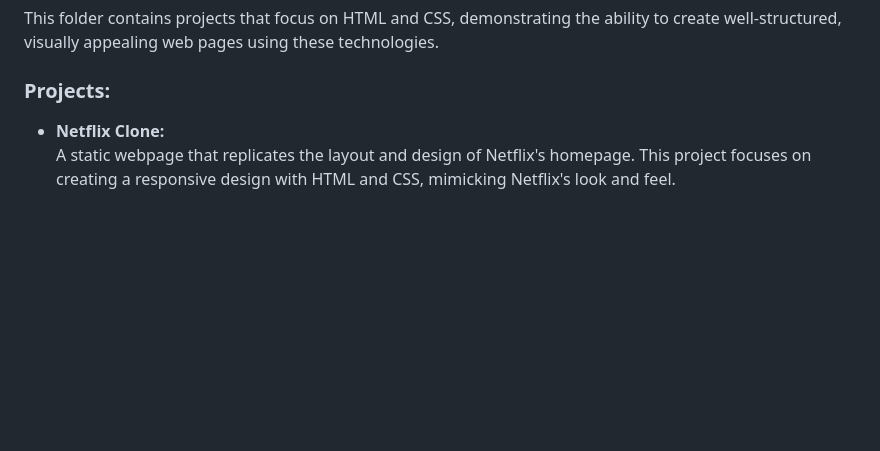
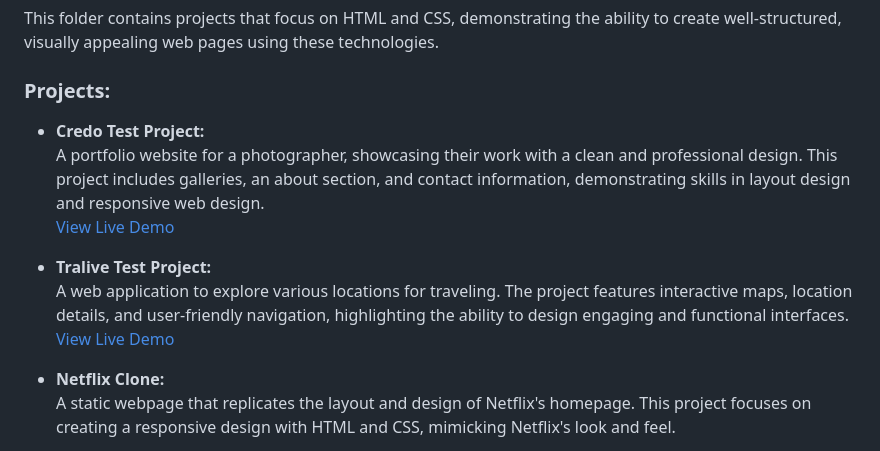
Before and after one commit to huzaifanaeem909/Frontend-Projects, a Markdown page: README.md, the part around the change. Drawn GitHub-style; blank space fills up the shorter version.

```diff
--- a/README.md
+++ b/README.md
@@ -10,6 +10,14 @@ Welcome to my frontend-projects repository. This repository is a collection of m
 This folder contains projects that focus on HTML and CSS, demonstrating the ability to create well-structured, visually appealing web pages using these technologies.
 
 ### Projects:
+
+- **Credo Test Project:**
+  A portfolio website for a photographer, showcasing their work with a clean and professional design. This project includes galleries, an about section, and contact information, demonstrating skills in layout design and responsive web design.
+  [View Live Demo](https://your-credo-test-link.com)
+
+- **Tralive Test Project:**
+  A web application to explore various locations for traveling. The project features interactive maps, location details, and user-friendly navigation, highlighting the ability to design engaging and functional interfaces.
+  [View Live Demo](https://your-tralive-test-link.com)
 
 - **Netflix Clone:**
   A static webpage that replicates the layout and design of Netflix's homepage. This project focuses on creating a responsive design with HTML and CSS, mimicking Netflix's look and feel.
```
